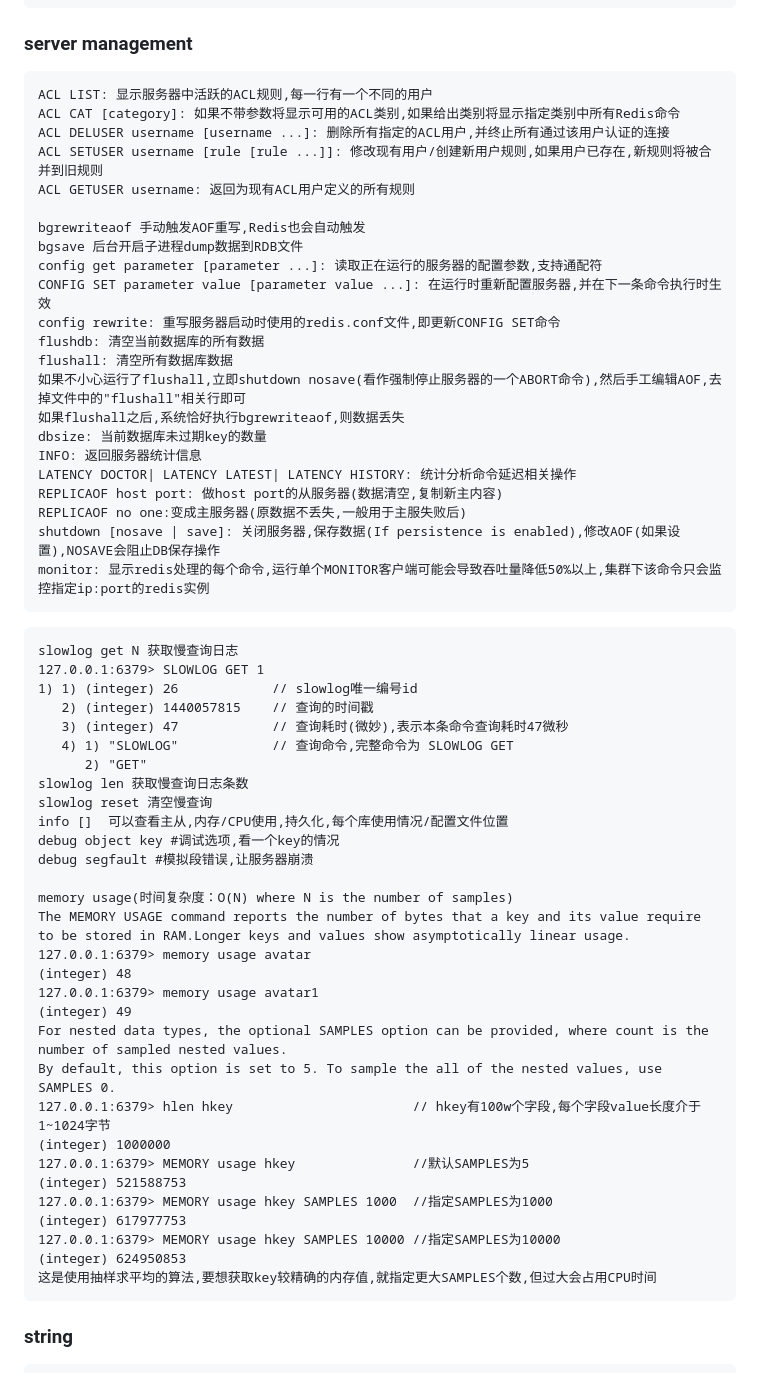
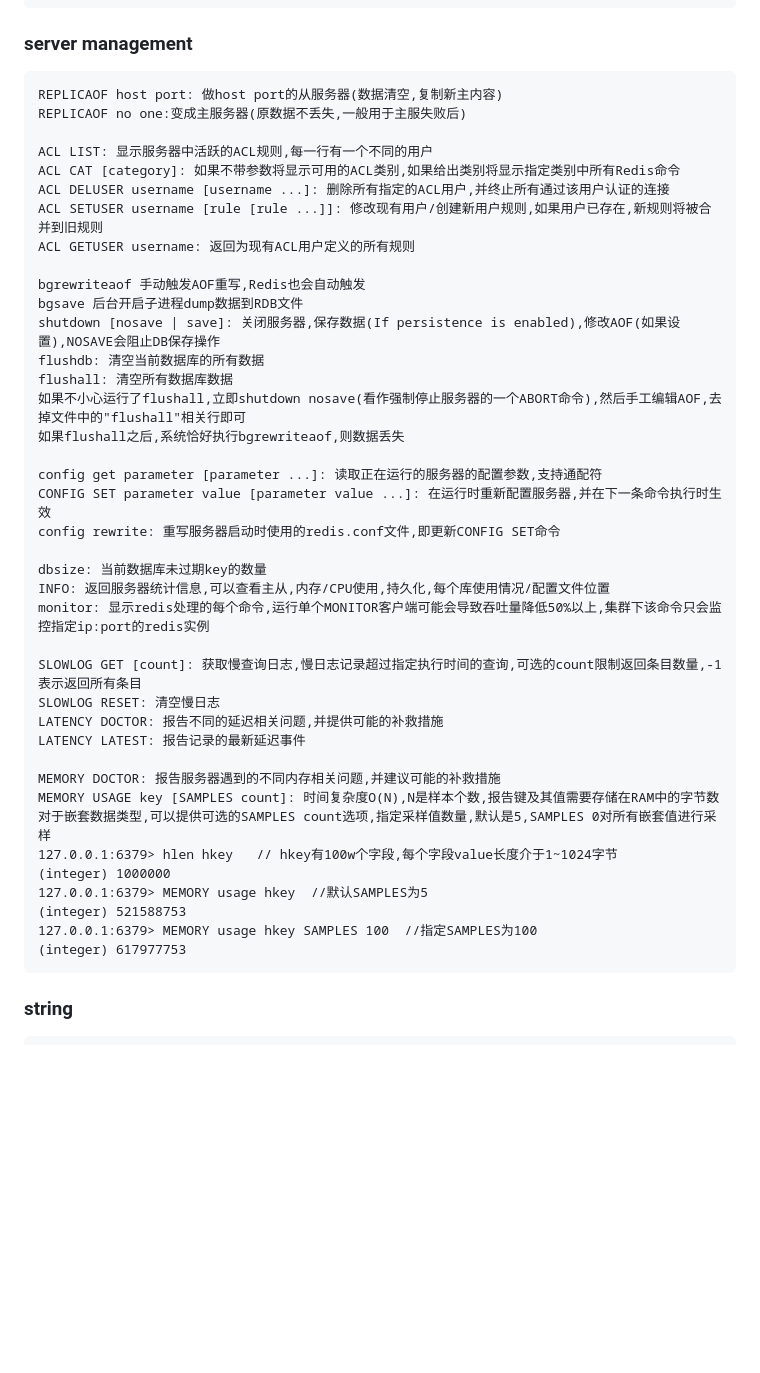
Before and after one commit to forthcoming/essay, a Markdown page: db/redis.md, the part around the change. GitHub-like rendering; blank space fills up the shorter version.

````diff
--- a/db/redis.md
+++ b/db/redis.md
@@ -407,6 +407,9 @@ redis.register_function('my_hlastmodified', my_hlastmodified)
 
 ### server management
 ```
+REPLICAOF host port: 做host port的从服务器(数据清空,复制新主内容)
+REPLICAOF no one:变成主服务器(原数据不丢失,一般用于主服失败后)
+
 ACL LIST: 显示服务器中活跃的ACL规则,每一行有一个不同的用户
 ACL CAT [category]: 如果不带参数将显示可用的ACL类别,如果给出类别将显示指定类别中所有Redis命令
 ACL DELUSER username [username ...]: 删除所有指定的ACL用户,并终止所有通过该用户认证的连接
@@ -415,58 +418,38 @@ ACL GETUSER username: 返回为现有ACL用户定义的所有规则
 
 bgrewriteaof 手动触发AOF重写,Redis也会自动触发
 bgsave 后台开启子进程dump数据到RDB文件
-config get parameter [parameter ...]: 读取正在运行的服务器的配置参数,支持通配符
-CONFIG SET parameter value [parameter value ...]: 在运行时重新配置服务器,并在下一条命令执行时生效
-config rewrite: 重写服务器启动时使用的redis.conf文件,即更新CONFIG SET命令
+shutdown [nosave | save]: 关闭服务器,保存数据(If persistence is enabled),修改AOF(如果设置),NOSAVE会阻止DB保存操作
 flushdb: 清空当前数据库的所有数据
 flushall: 清空所有数据库数据
 如果不小心运行了flushall,立即shutdown nosave(看作强制停止服务器的一个ABORT命令),然后手工编辑AOF,去掉文件中的"flushall"相关行即可
 如果flushall之后,系统恰好执行bgrewriteaof,则数据丢失
+
+config get parameter [parameter ...]: 读取正在运行的服务器的配置参数,支持通配符
+CONFIG SET parameter value [parameter value ...]: 在运行时重新配置服务器,并在下一条命令执行时生效
+config rewrite: 重写服务器启动时使用的redis.conf文件,即更新CONFIG SET命令
+
 dbsize: 当前数据库未过期key的数量
-INFO: 返回服务器统计信息
-LATENCY DOCTOR| LATENCY LATEST| LATENCY HISTORY: 统计分析命令延迟相关操作
-REPLICAOF host port: 做host port的从服务器(数据清空,复制新主内容)
-REPLICAOF no one:变成主服务器(原数据不丢失,一般用于主服失败后)
-shutdown [nosave | save]: 关闭服务器,保存数据(If persistence is enabled),修改AOF(如果设置),NOSAVE会阻止DB保存操作
+INFO: 返回服务器统计信息,可以查看主从,内存/CPU使用,持久化,每个库使用情况/配置文件位置
 monitor: 显示redis处理的每个命令,运行单个MONITOR客户端可能会导致吞吐量降低50%以上,集群下该命令只会监控指定ip:port的redis实例
+
+SLOWLOG GET [count]: 获取慢查询日志,慢日志记录超过指定执行时间的查询,可选的count限制返回条目数量,-1表示返回所有条目
+SLOWLOG RESET: 清空慢日志
+LATENCY DOCTOR: 报告不同的延迟相关问题,并提供可能的补救措施
+LATENCY LATEST: 报告记录的最新延迟事件
+
+MEMORY DOCTOR: 报告服务器遇到的不同内存相关问题,并建议可能的补救措施
+MEMORY USAGE key [SAMPLES count]: 时间复杂度O(N),N是样本个数,报告键及其值需要存储在RAM中的字节数
+对于嵌套数据类型,可以提供可选的SAMPLES count选项,指定采样值数量,默认是5,SAMPLES 0对所有嵌套值进行采样
+127.0.0.1:6379> hlen hkey   // hkey有100w个字段,每个字段value长度介于1~1024字节
+(integer) 1000000
+127.0.0.1:6379> MEMORY usage hkey  //默认SAMPLES为5
+(integer) 521588753
+127.0.0.1:6379> MEMORY usage hkey SAMPLES 100  //指定SAMPLES为100
+(integer) 617977753
 ```
 
 
 
-
-
-```
-slowlog get N 获取慢查询日志
-127.0.0.1:6379> SLOWLOG GET 1
-1) 1) (integer) 26            // slowlog唯一编号id
-   2) (integer) 1440057815    // 查询的时间戳
-   3) (integer) 47            // 查询耗时(微妙),表示本条命令查询耗时47微秒
-   4) 1) "SLOWLOG"            // 查询命令,完整命令为 SLOWLOG GET
-      2) "GET"
-slowlog len 获取慢查询日志条数
-slowlog reset 清空慢查询
-info []  可以查看主从,内存/CPU使用,持久化,每个库使用情况/配置文件位置
-debug object key #调试选项,看一个key的情况
-debug segfault #模拟段错误,让服务器崩溃
-
-memory usage(时间复杂度：O(N) where N is the number of samples)
-The MEMORY USAGE command reports the number of bytes that a key and its value require to be stored in RAM.Longer keys and values show asymptotically linear usage.
-127.0.0.1:6379> memory usage avatar
-(integer) 48
-127.0.0.1:6379> memory usage avatar1
-(integer) 49
-For nested data types, the optional SAMPLES option can be provided, where count is the number of sampled nested values.
-By default, this option is set to 5. To sample the all of the nested values, use SAMPLES 0.
-127.0.0.1:6379> hlen hkey                       // hkey有100w个字段,每个字段value长度介于1~1024字节
-(integer) 1000000
-127.0.0.1:6379> MEMORY usage hkey               //默认SAMPLES为5
-(integer) 521588753
-127.0.0.1:6379> MEMORY usage hkey SAMPLES 1000  //指定SAMPLES为1000
-(integer) 617977753
-127.0.0.1:6379> MEMORY usage hkey SAMPLES 10000 //指定SAMPLES为10000
-(integer) 624950853
-这是使用抽样求平均的算法,要想获取key较精确的内存值,就指定更大SAMPLES个数,但过大会占用CPU时间
-```
 
 ### string
 ```
````
